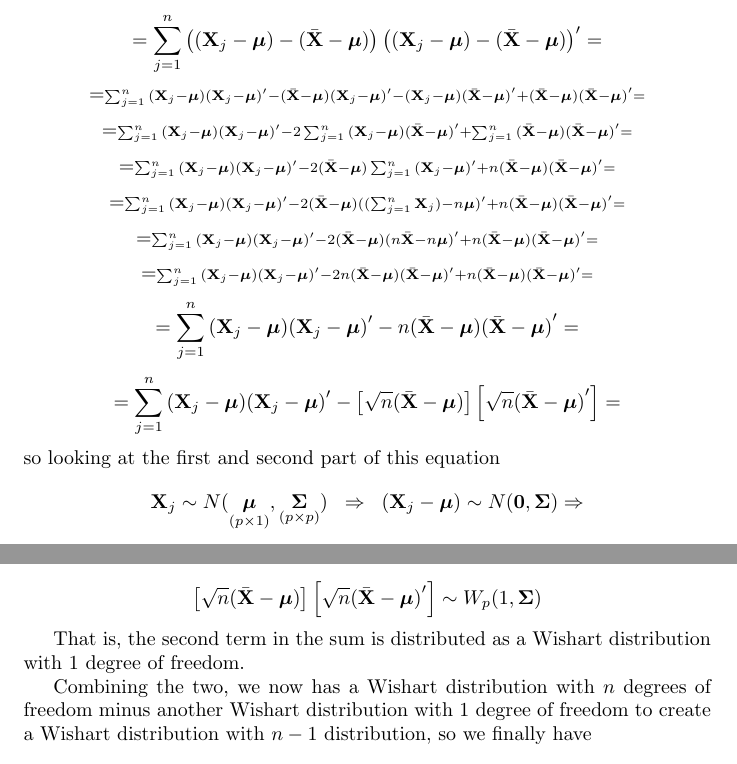
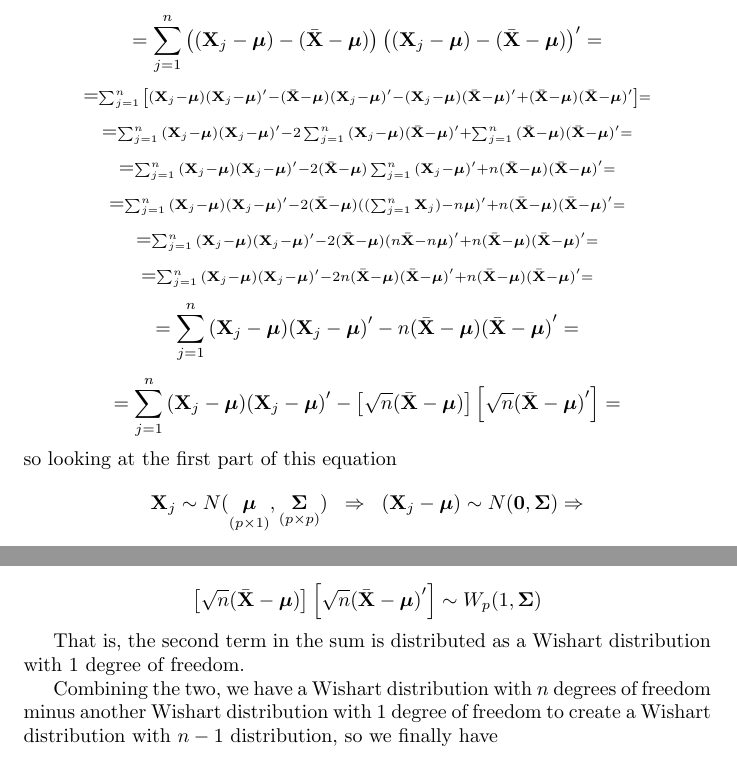
Before and after one commit to nbclsc/Sample-Covariance-Distribution, a LaTeX document (Sample-Covariance-Distribution.tex): two parts of pages 1 and 2 of 2, joined at a grey line, cut so that both start at the same text. Compiled offline with pdfLaTeX.

Commit message:
Add bracket, change phrasing.

```diff
--- a/Sample-Covariance-Distribution.tex
+++ b/Sample-Covariance-Distribution.tex
@@ -75,6 +75,7 @@ Let $\textbf{X}_{1}, \textbf{X}_{2}, \dots, \textbf{X}_{n}$ be a random sample o
         =
         \scriptstyle{
         \sum_{j=1}^{n}{
+            \left[
             (\textbf{X}_{j} - \bm{\mu}){(\textbf{X}_{j} - \bm{\mu})}^{\prime}
             -
             (\bar{\textbf{X}} - \bm{\mu}){(\textbf{X}_{j} - \bm{\mu})}^{\prime}
@@ -197,7 +199,7 @@ Let $\textbf{X}_{1}, \textbf{X}_{2}, \dots, \textbf{X}_{n}$ be a random sample o
         \right]
         =
     \]
-    so looking at the first and second part of this equation
+    so looking at the first part of this equation
     \[
         \textbf{X}_{j}
         \sim
@@ -259,7 +261,7 @@ Let $\textbf{X}_{1}, \textbf{X}_{2}, \dots, \textbf{X}_{n}$ be a random sample o
 
     That is, the second term in the sum is distributed as a Wishart distribution with 1 degree of freedom.
 
-    Combining the two, we now has a Wishart distribution with $n$ degrees of freedom minus another Wishart distribution with 1 degree of freedom to create a Wishart distribution with $n - 1$ distribution, so we finally have
+    Combining the two, we have a Wishart distribution with $n$ degrees of freedom minus another Wishart distribution with 1 degree of freedom to create a Wishart distribution with $n - 1$ distribution, so we finally have
     \[
         (n-1)\textbf{S}
         \sim
```
Also changed, not shown: Sample-Covariance-Distribution.pdf, Sample-Covariance-Distribution.tex (1 more changed lines).
